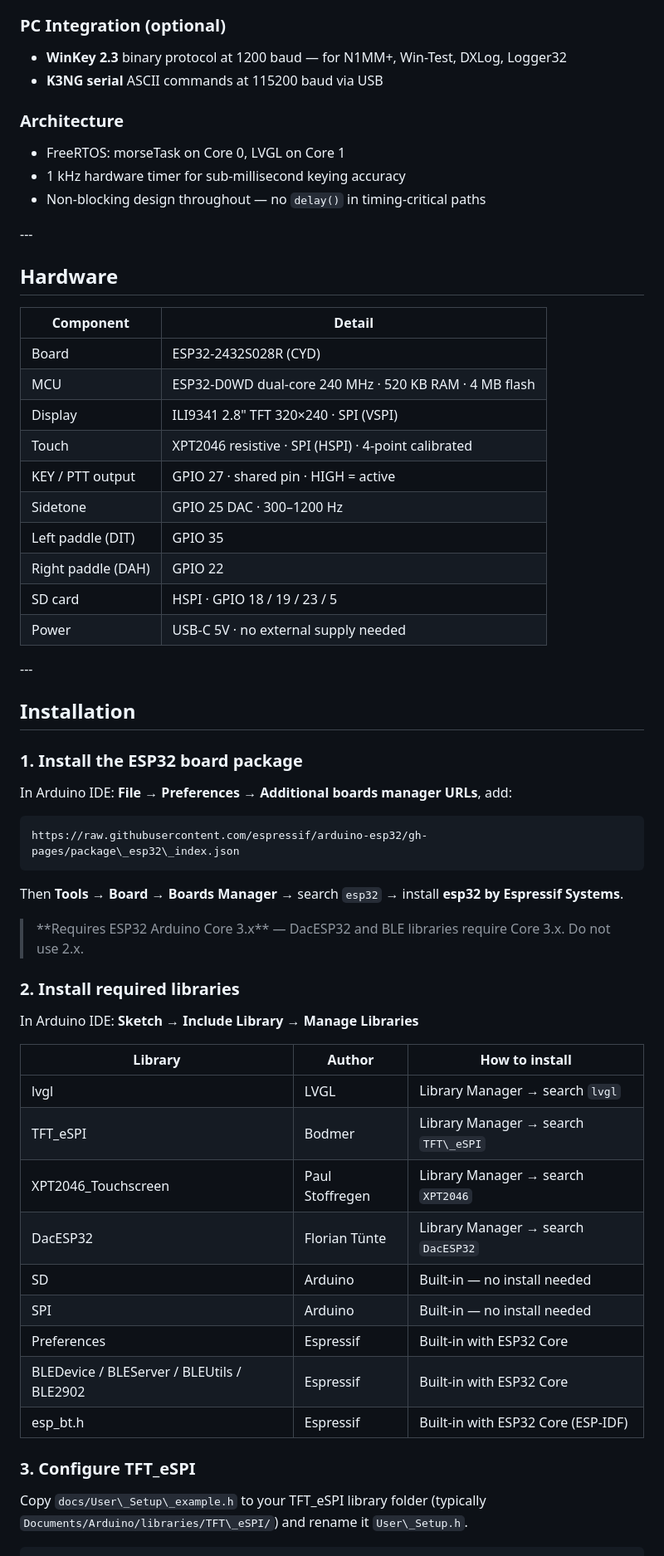
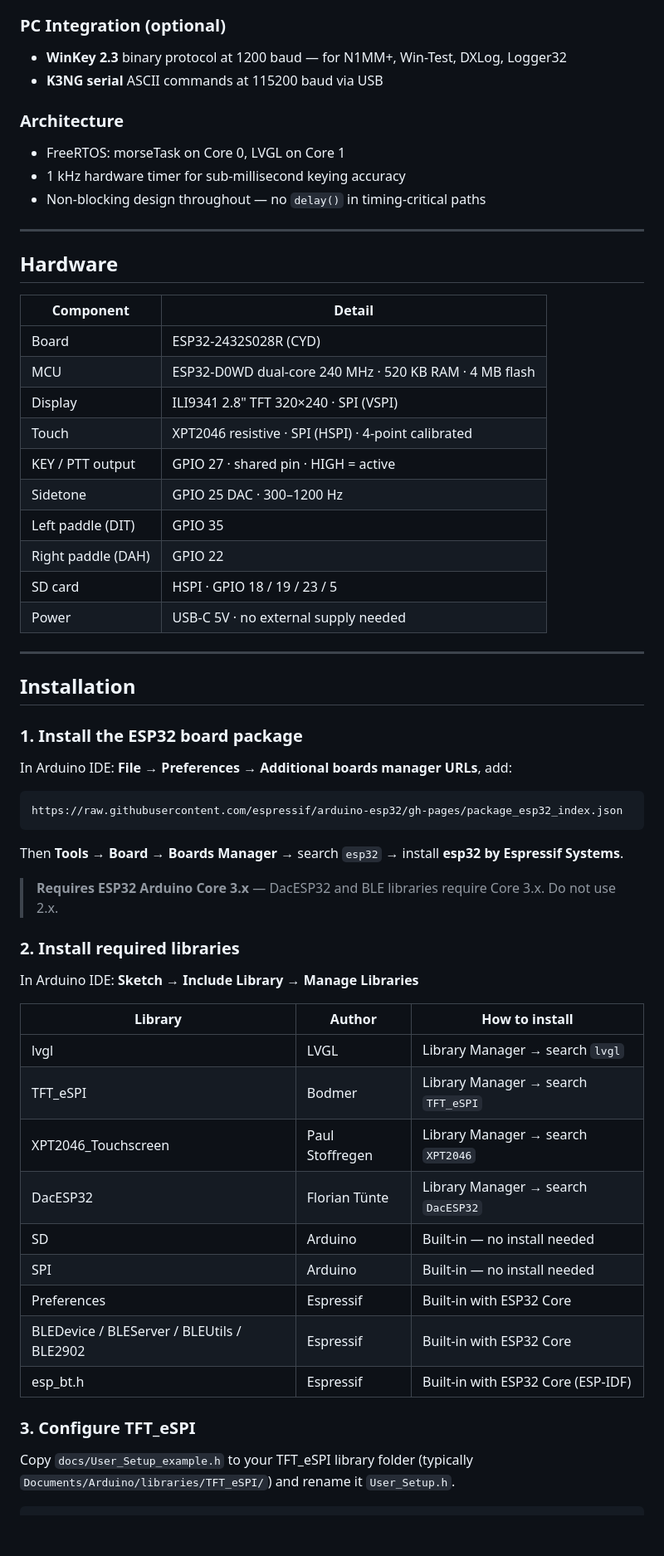
Before and after one commit to mfalco1959/IW1RMM_CW_Encoder, a Markdown page: IW1RMM_CW_Encoder/docs/README.md, the part around one of its changes. Shown at 83% size. Drawn GitHub-style; blank space fills up the shorter version.

````diff
--- a/IW1RMM_CW_Encoder/docs/README.md
+++ b/IW1RMM_CW_Encoder/docs/README.md
@@ -78,67 +69,65 @@ colour touchscreen, XPT2046 resistive touch, built-in BLE, MicroSD slot.
 
 ### PC Integration (optional)
-
-* **WinKey 2.3** binary protocol at 1200 baud — for N1MM+, Win-Test, DXLog, Logger32
-* **K3NG serial** ASCII commands at 115200 baud via USB
+- **WinKey 2.3** binary protocol at 1200 baud — for N1MM+, Win-Test, DXLog, Logger32
+- **K3NG serial** ASCII commands at 115200 baud via USB
 
 ### Architecture
+- FreeRTOS: morseTask on Core 0, LVGL on Core 1
+- 1 kHz hardware timer for sub-millisecond keying accuracy
+- Non-blocking design throughout — no `delay()` in timing-critical paths
 
-* FreeRTOS: morseTask on Core 0, LVGL on Core 1
-* 1 kHz hardware timer for sub-millisecond keying accuracy
-* Non-blocking design throughout — no `delay()` in timing-critical paths
-
-\---
+---
 
 ## Hardware
 
-|Component|Detail|
-|-|-|
-|Board|ESP32-2432S028R (CYD)|
-|MCU|ESP32-D0WD dual-core 240 MHz · 520 KB RAM · 4 MB flash|
-|Display|ILI9341 2.8" TFT 320×240 · SPI (VSPI)|
-|Touch|XPT2046 resistive · SPI (HSPI) · 4-point calibrated|
-|KEY / PTT output|GPIO 27 · shared pin · HIGH = active|
-|Sidetone|GPIO 25 DAC · 300–1200 Hz|
-|Left paddle (DIT)|GPIO 35|
-|Right paddle (DAH)|GPIO 22|
-|SD card|HSPI · GPIO 18 / 19 / 23 / 5|
-|Power|USB-C 5V · no external supply needed|
+| Component | Detail |
+|---|---|
+| Board | ESP32-2432S028R (CYD) |
+| MCU | ESP32-D0WD dual-core 240 MHz · 520 KB RAM · 4 MB flash |
+| Display | ILI9341 2.8" TFT 320×240 · SPI (VSPI) |
+| Touch | XPT2046 resistive · SPI (HSPI) · 4-point calibrated |
+| KEY / PTT output | GPIO 27 · shared pin · HIGH = active |
+| Sidetone | GPIO 25 DAC · 300–1200 Hz |
+| Left paddle (DIT) | GPIO 35 |
+| Right paddle (DAH) | GPIO 22 |
+| SD card | HSPI · GPIO 18 / 19 / 23 / 5 |
+| Power | USB-C 5V · no external supply needed |
 
-\---
+---
 
 ## Installation
 
-### 1\. Install the ESP32 board package
+### 1. Install the ESP32 board package
 
 In Arduino IDE: **File → Preferences → Additional boards manager URLs**, add:
 
 ```
-https://raw.githubusercontent.com/espressif/arduino-esp32/gh-pages/package\_esp32\_index.json
+https://raw.githubusercontent.com/espressif/arduino-esp32/gh-pages/package_esp32_index.json
 ```
 
 Then **Tools → Board → Boards Manager** → search `esp32` → install **esp32 by Espressif Systems**.
 
-> \*\*Requires ESP32 Arduino Core 3.x\*\* — DacESP32 and BLE libraries require Core 3.x. Do not use 2.x.
+> **Requires ESP32 Arduino Core 3.x** — DacESP32 and BLE libraries require Core 3.x. Do not use 2.x.
 
-### 2\. Install required libraries
+### 2. Install required libraries
 
 In Arduino IDE: **Sketch → Include Library → Manage Libraries**
 
-|Library|Author|How to install|
-|-|-|-|
-|lvgl|LVGL|Library Manager → search `lvgl`|
-|TFT\_eSPI|Bodmer|Library Manager → search `TFT\_eSPI`|
-|XPT2046\_Touchscreen|Paul Stoffregen|Library Manager → search `XPT2046`|
-|DacESP32|Florian Tünte|Library Manager → search `DacESP32`|
-|SD|Arduino|Built-in — no install needed|
-|SPI|Arduino|Built-in — no install needed|
-|Preferences|Espressif|Built-in with ESP32 Core|
-|BLEDevice / BLEServer / BLEUtils / BLE2902|Espressif|Built-in with ESP32 Core|
-|esp\_bt.h|Espressif|Built-in with ESP32 Core (ESP-IDF)|
+| Library | Author | How to install |
+|---|---|---|
+| lvgl | LVGL | Library Manager → search `lvgl` |
+| TFT_eSPI | Bodmer | Library Manager → search `TFT_eSPI` |
+| XPT2046_Touchscreen | Paul Stoffregen | Library Manager → search `XPT2046` |
+| DacESP32 | Florian Tünte | Library Manager → search `DacESP32` |
+| SD | Arduino | Built-in — no install needed |
+| SPI | Arduino | Built-in — no install needed |
+| Preferences | Espressif | Built-in with ESP32 Core |
+| BLEDevice / BLEServer / BLEUtils / BLE2902 | Espressif | Built-in with ESP32 Core |
+| esp_bt.h | Espressif | Built-in with ESP32 Core (ESP-IDF) |
 
-### 3\. Configure TFT\_eSPI
+### 3. Configure TFT_eSPI
 
-Copy `docs/User\_Setup\_example.h` to your TFT\_eSPI library folder
-(typically `Documents/Arduino/libraries/TFT\_eSPI/`) and rename it `User\_Setup.h`.
+Copy `docs/User_Setup_example.h` to your TFT_eSPI library folder
+(typically `Documents/Arduino/libraries/TFT_eSPI/`) and rename it `User_Setup.h`.
 
 ```cpp
````
Also changed, not shown: other parts of IW1RMM_CW_Encoder/docs/README.md (+95 -104 lines).
